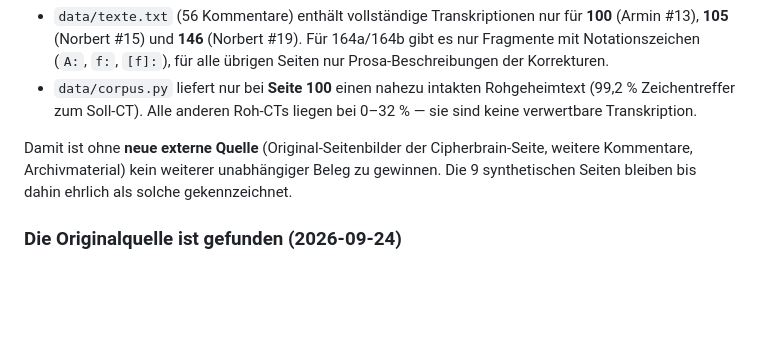
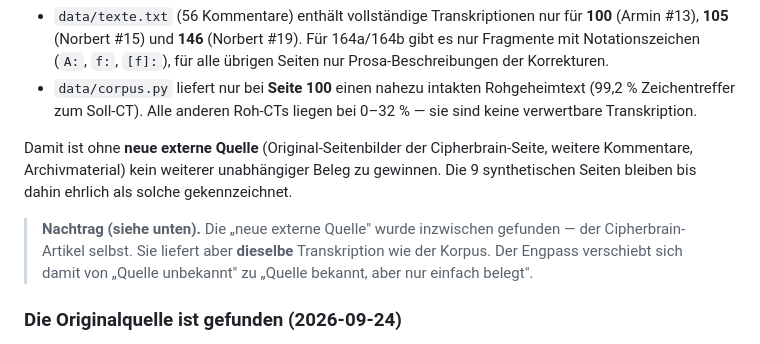
Before and after one commit to kajoty/adfgvx-reconstruction, a Markdown page: README.md, the part around the change. Drawn GitHub-style; blank space fills up the shorter version.

```diff
--- a/README.md
+++ b/README.md
@@ -559,6 +559,11 @@ Cipherbrain-Seite, weitere Kommentare, Archivmaterial) kein weiterer
 unabhängiger Beleg zu gewinnen. Die 9 synthetischen Seiten bleiben bis dahin
 ehrlich als solche gekennzeichnet.
 
+> **Nachtrag (siehe unten).** Die „neue externe Quelle" wurde inzwischen
+> gefunden — der Cipherbrain-Artikel selbst. Sie liefert aber **dieselbe**
+> Transkription wie der Korpus. Der Engpass verschiebt sich damit von
+> „Quelle unbekannt" zu „Quelle bekannt, aber nur einfach belegt".
+
 ### Die Originalquelle ist gefunden (2026-09-24)
 
 Die oben genannte „neue externe Quelle" **existiert und ist abrufbar**. Der
```
Also changed, not shown: docs/HANDBUCH.md (+34 -8 lines).
